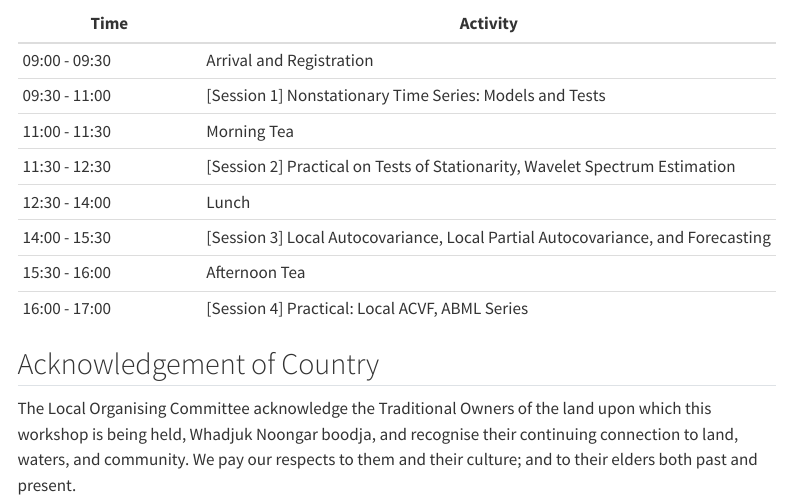
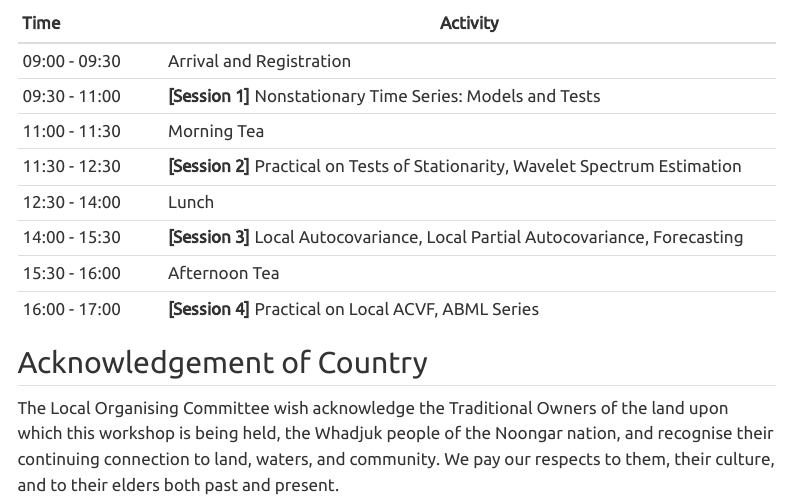
Before and after one commit to StatSocWA/2023-workshop-nonstationary-ts, a Quarto document (index.qmd): the page in a window 1100 px wide, from 670 px down before the commit and from 730 px down after it, so that both start at the same text. Rendered offline with R 4.5, knitr and Pandoc in place of Quarto, with nearby package versions; menus at the side of the page are left out.

Commit message:
Minor edits to abstract and bio.

```diff
--- a/_quarto.yml
+++ b/_quarto.yml
@@ -24,7 +24,7 @@ website:
 
 format:
   html:
-    theme: zephyr
+    theme: united
     css: styles.css
     toc: true
     toc-depth: 2
--- a/index.qmd
+++ b/index.qmd
@@ -13,23 +13,27 @@ The WA Branch of the Statistical Society of Australia warmly invites you to a wo
 
 ## Abstract
 
-This workshop covers the modelling and analysis of (second-order) nonstationary time series. That is, time series whose second-order properties (variance, autocovariance) can change over time. We will look at some models for nonstationary time series and study their controlling parameters. We will then examine methods for estimating those parameters and statistical tests that can be used to detect non-stationarity in such time series. In the second part we will look at methods for estimating local versions of the classical autocovariance and partial autocovariance, which can provide a lot of insight into the behaviour of the series over time. Finally, we will examine methods and software for forecasting such series and seeing how they compare to methods designed for stationary series. If time permits, we might examine some network time series models.
+This workshop covers the modelling and analysis of (second-order) nonstationary time series. That is, time series whose second-order properties (variance, autocovariance) can change over time. We will look at some models for nonstationary time series and study their controlling parameters. We will then examine methods for estimating those parameters and statistical tests that can be used to detect non-stationarity in such time series.
+
+In the second part we will look at methods for estimating local versions of the classical autocovariance and partial autocovariance, which can provide a lot of insight into the behaviour of the series over time.
+
+Finally, we will examine methods and software for forecasting such series and seeing how they compare to methods designed for stationary series. If time permits, we might examine some network time series models.
 
 
 ## Schedule
 
-| Time          | Activity                                     |
-|---------------|----------------------------------------------|
+|  Time         | Activity                                                     |
+|:--------------|--------------------------------------------------------------|
 | 09:00 - 09:30 | Arrival and Registration |
-| 09:30 - 11:00 |	[Session 1] Nonstationary Time Series: Models and Tests |
+| 09:30 - 11:00 |	**[Session 1]** Nonstationary Time Series: Models and Tests |
 | 11:00 - 11:30 |	Morning Tea |
-| 11:30 - 12:30 | [Session 2] Practical on Tests of Stationarity, Wavelet Spectrum Estimation |
+| 11:30 - 12:30 | **[Session 2]** Practical on Tests of Stationarity, Wavelet Spectrum Estimation |
 | 12:30 - 14:00 | Lunch |
-| 14:00 - 15:30 | [Session 3] Local Autocovariance, Local Partial Autocovariance, and Forecasting |
+| 14:00 - 15:30 | **[Session 3]** Local Autocovariance, Local Partial Autocovariance, Forecasting |
 | 15:30 - 16:00 | Afternoon Tea |
-| 16:00 - 17:00 | [Session 4] Practical: Local ACVF, ABML Series |
+| 16:00 - 17:00 | **[Session 4]** Practical on Local ACVF, ABML Series |
 
 
 ## Acknowledgement of Country
 
-The Local Organising Committee acknowledge the Traditional Owners of the land upon which this workshop is being held, Whadjuk Noongar boodja, and recognise their continuing connection to land, waters, and community. We pay our respects to them and their culture; and to their elders both past and present.
+The Local Organising Committee wish acknowledge the Traditional Owners of the land upon which this workshop is being held, the Whadjuk people of the Noongar nation, and recognise their continuing connection to land, waters, and community. We pay our respects to them, their culture, and to their elders both past and present.
```
Also changed, not shown: presenter.qmd (+3 -1 lines), docs/search.json, index.qmd (2 more changed lines), 3 other files.
